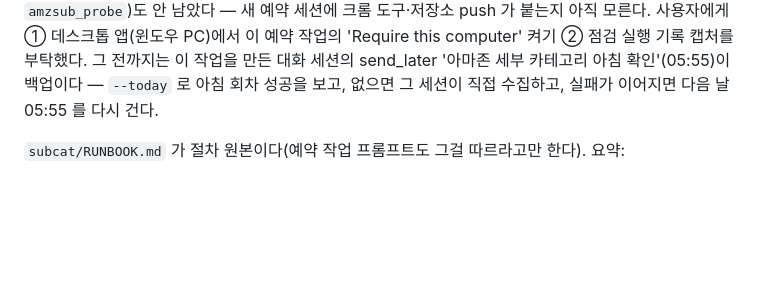
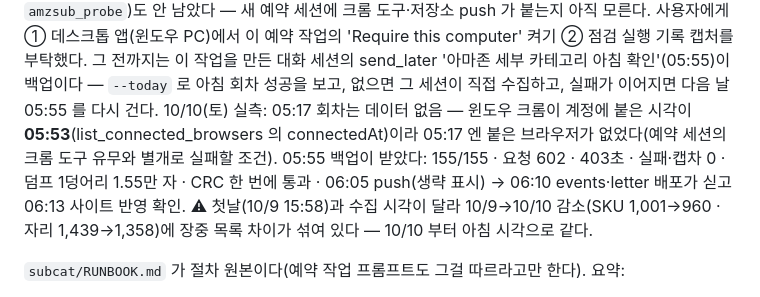
Before and after one commit to dayyyline-lgtm/coverage-dashboard, a Markdown page: CLAUDE.md, the part around the change. Rendered like a GitHub page; blank space fills up the shorter version.

Commit message:
CLAUDE.md: 아마존 세부 카테고리 10/10 아침 실측 — 05:17 회차 실패 원인(크롬 05:53 연결)·05:55 백업 성공 [CI Skip]
Co-Authored-By: Claude Opus 5.5 <noreply@anthropic.com>
Claude-Session: https://claude.ai/code/session_01MeW8UpgbB36NWfLgfCNRy5

```diff
--- a/CLAUDE.md
+++ b/CLAUDE.md
@@ -1620,6 +1620,10 @@ claude.ai 예약 작업(`trig_01XAb98Ng7iLe9q7YgvPWR42`)이 매번 새 클라우
 새 예약 세션에 크롬 도구·저장소 push 가 붙는지 아직 모른다. 사용자에게 ① 데스크톱 앱(윈도우 PC)에서 이 예약 작업의 'Require this computer' 켜기
 ② 점검 실행 기록 캡처를 부탁했다. 그 전까지는 이 작업을 만든 대화 세션의 send_later '아마존 세부 카테고리 아침 확인'(05:55)이 백업이다 —
 `--today` 로 아침 회차 성공을 보고, 없으면 그 세션이 직접 수집하고, 실패가 이어지면 다음 날 05:55 를 다시 건다.
+10/10(토) 실측: 05:17 회차는 데이터 없음 — 윈도우 크롬이 계정에 붙은 시각이 **05:53**(list_connected_browsers 의 connectedAt)이라
+05:17 엔 붙은 브라우저가 없었다(예약 세션의 크롬 도구 유무와 별개로 실패할 조건). 05:55 백업이 받았다: 155/155 · 요청 602 · 403초 · 실패·캡차 0 ·
+덤프 1덩어리 1.55만 자 · CRC 한 번에 통과 · 06:05 push(생략 표시) → 06:10 events·letter 배포가 싣고 06:13 사이트 반영 확인.
+⚠ 첫날(10/9 15:58)과 수집 시각이 달라 10/9→10/10 감소(SKU 1,001→960 · 자리 1,439→1,358)에 장중 목록 차이가 섞여 있다 — 10/10 부터 아침 시각으로 같다.
 
 `subcat/RUNBOOK.md` 가 절차 원본이다(예약 작업 프롬프트도 그걸 따르라고만 한다). 요약:
 1. 클라우드 세션이 저장소를 받고 `ingest.py --today` — 오늘 완전한 회차가 있으면 끝(오후 회차는 대개 여기서 끝난다).
```
